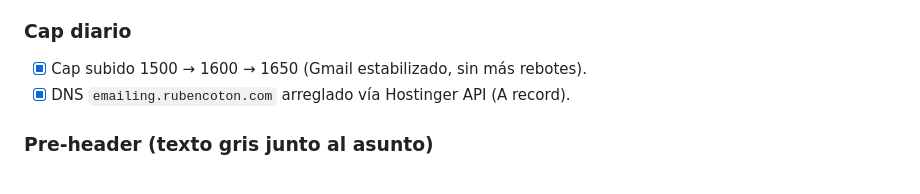
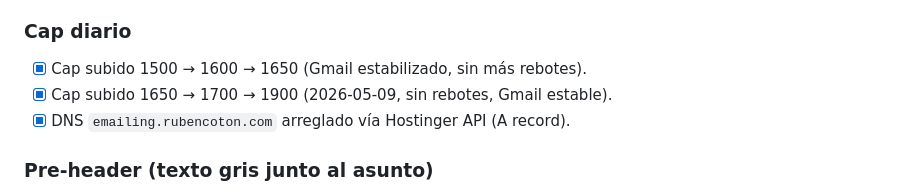
Before and after one commit to rubencoton/RUBEN-COTON_EMAILING, a Markdown page: plans.md, the part around the change. Drawn GitHub-style.

Commit message:
feat(cap): subir MAIL_DAILY_CAP 1700 -> 1900 (Gmail estable, sin rebotes)

```diff
--- a/plans.md
+++ b/plans.md
@@ -112,6 +112,7 @@ detección de fricciones reales operando con tráfico de producción.
 
 ### Cap diario
 - [x] Cap subido 1500 → 1600 → 1650 (Gmail estabilizado, sin más rebotes).
+- [x] Cap subido 1650 → 1700 → 1900 (2026-05-09, sin rebotes, Gmail estable).
 - [x] DNS `emailing.rubencoton.com` arreglado vía Hostinger API (A record).
 
 ### Pre-header (texto gris junto al asunto)
```
